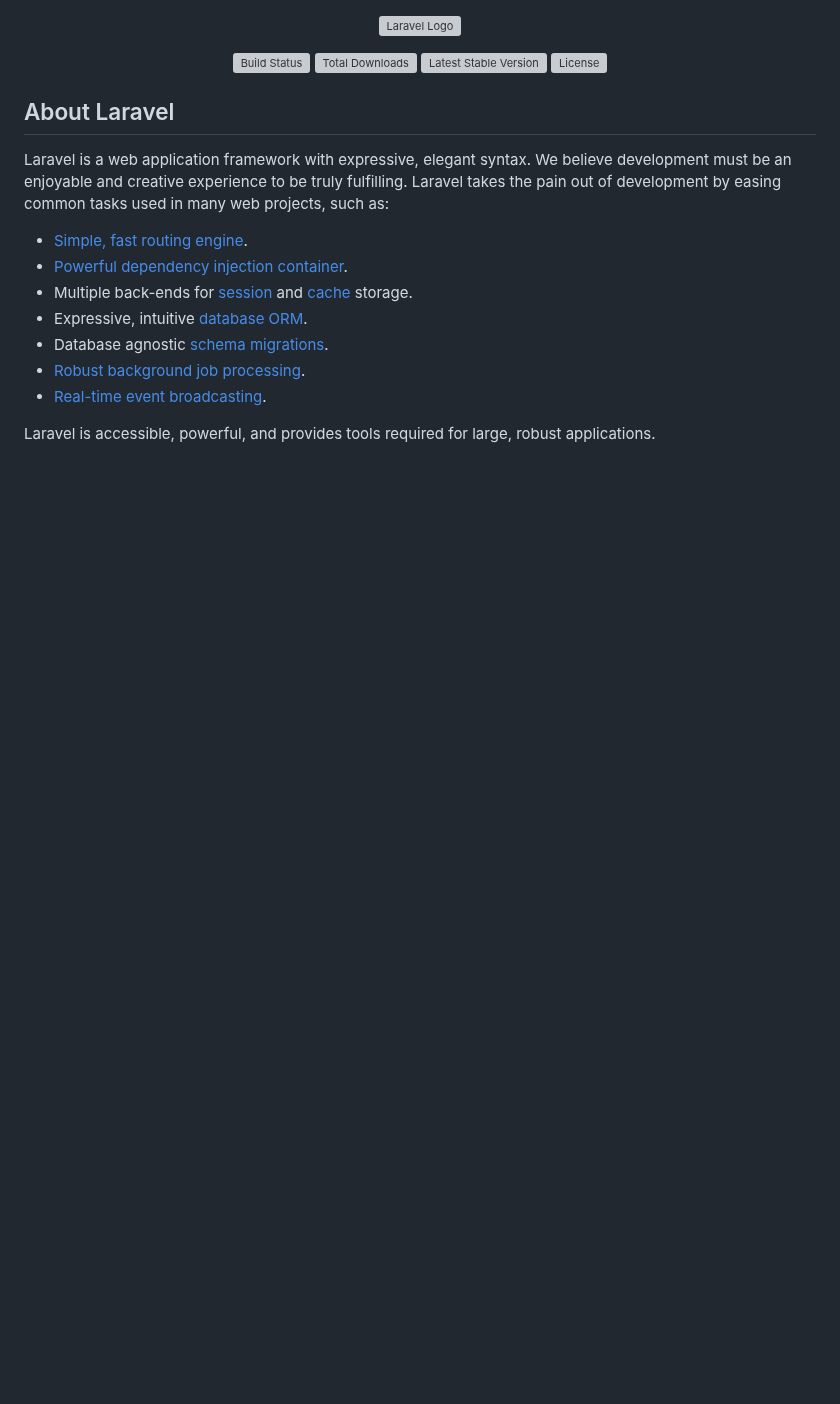
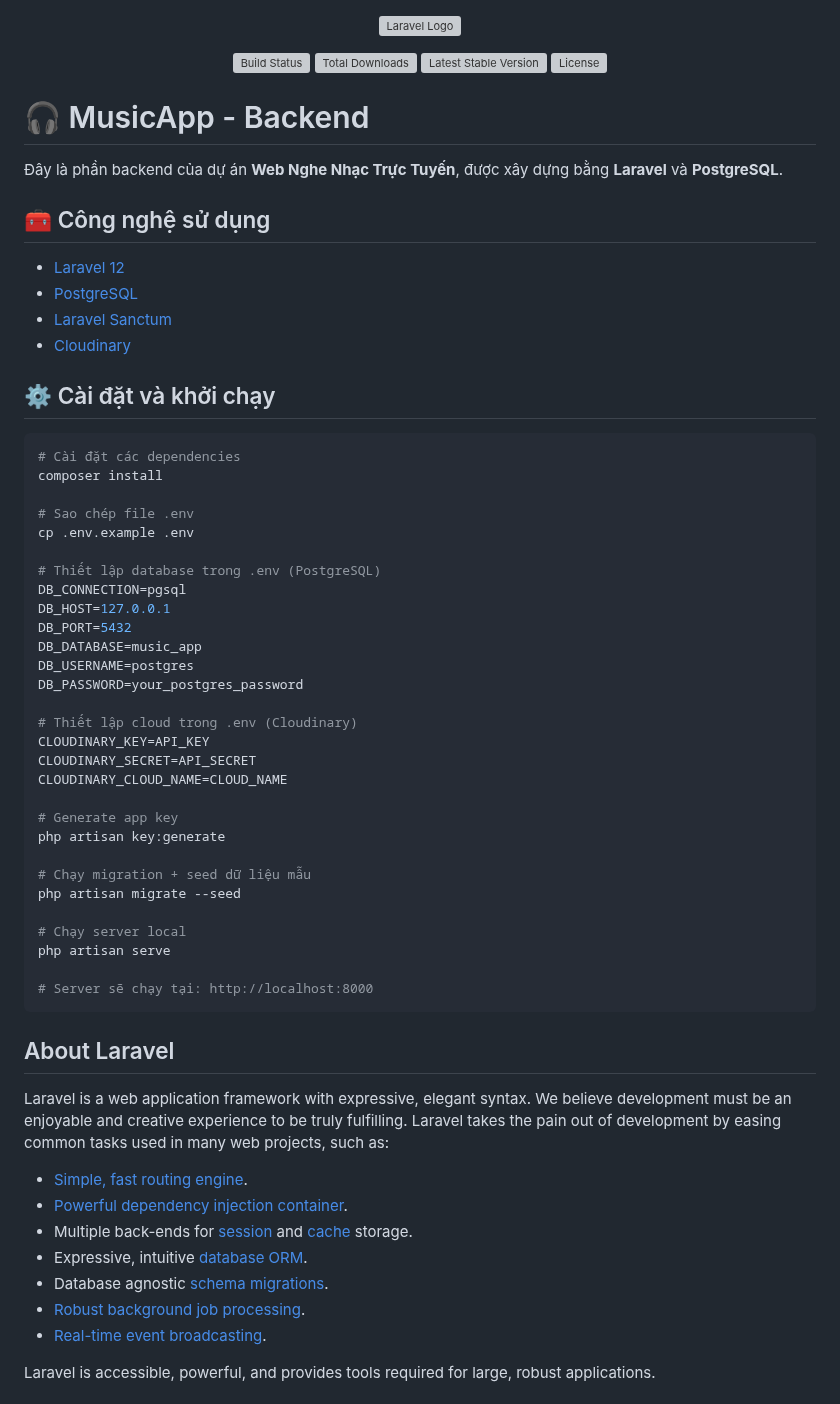
Before and after one commit to nguyennhatvuong1783/MusicApp-Server, a Markdown page: README.md, the part around the change. Drawn GitHub-style; blank space fills up the shorter version; grey boxes are pictures that could not be loaded.

Commit message:
docs: update README

````diff
--- a/README.md
+++ b/README.md
@@ -6,6 +6,51 @@
 <a href="https://packagist.org/packages/laravel/framework"><img src="https://img.shields.io/packagist/v/laravel/framework" alt="Latest Stable Version"></a>
 <a href="https://packagist.org/packages/laravel/framework"><img src="https://img.shields.io/packagist/l/laravel/framework" alt="License"></a>
 </p>
+
+# 🎧 MusicApp - Backend
+
+Đây là phần backend của dự án **Web Nghe Nhạc Trực Tuyến**, được xây dựng bằng **Laravel** và **PostgreSQL**.
+
+## 🧰 Công nghệ sử dụng
+
+- [Laravel 12](https://laravel.com/)
+- [PostgreSQL](https://www.postgresql.org/)
+- [Laravel Sanctum](https://laravel.com/docs/10.x/sanctum)
+- [Cloudinary](https://cloudinary.com/)
+
+## ⚙️ Cài đặt và khởi chạy
+
+```bash
+# Cài đặt các dependencies
+composer install
+
+# Sao chép file .env
+cp .env.example .env
+
+# Thiết lập database trong .env (PostgreSQL)
+DB_CONNECTION=pgsql
+DB_HOST=127.0.0.1
+DB_PORT=5432
+DB_DATABASE=music_app
+DB_USERNAME=postgres
+DB_PASSWORD=your_postgres_password
+
+# Thiết lập cloud trong .env (Cloudinary)
+CLOUDINARY_KEY=API_KEY
+CLOUDINARY_SECRET=API_SECRET
+CLOUDINARY_CLOUD_NAME=CLOUD_NAME
+
+# Generate app key
+php artisan key:generate
+
+# Chạy migration + seed dữ liệu mẫu
+php artisan migrate --seed
+
+# Chạy server local
+php artisan serve
+
+# Server sẽ chạy tại: http://localhost:8000
+```
 
 ## About Laravel
 
````
